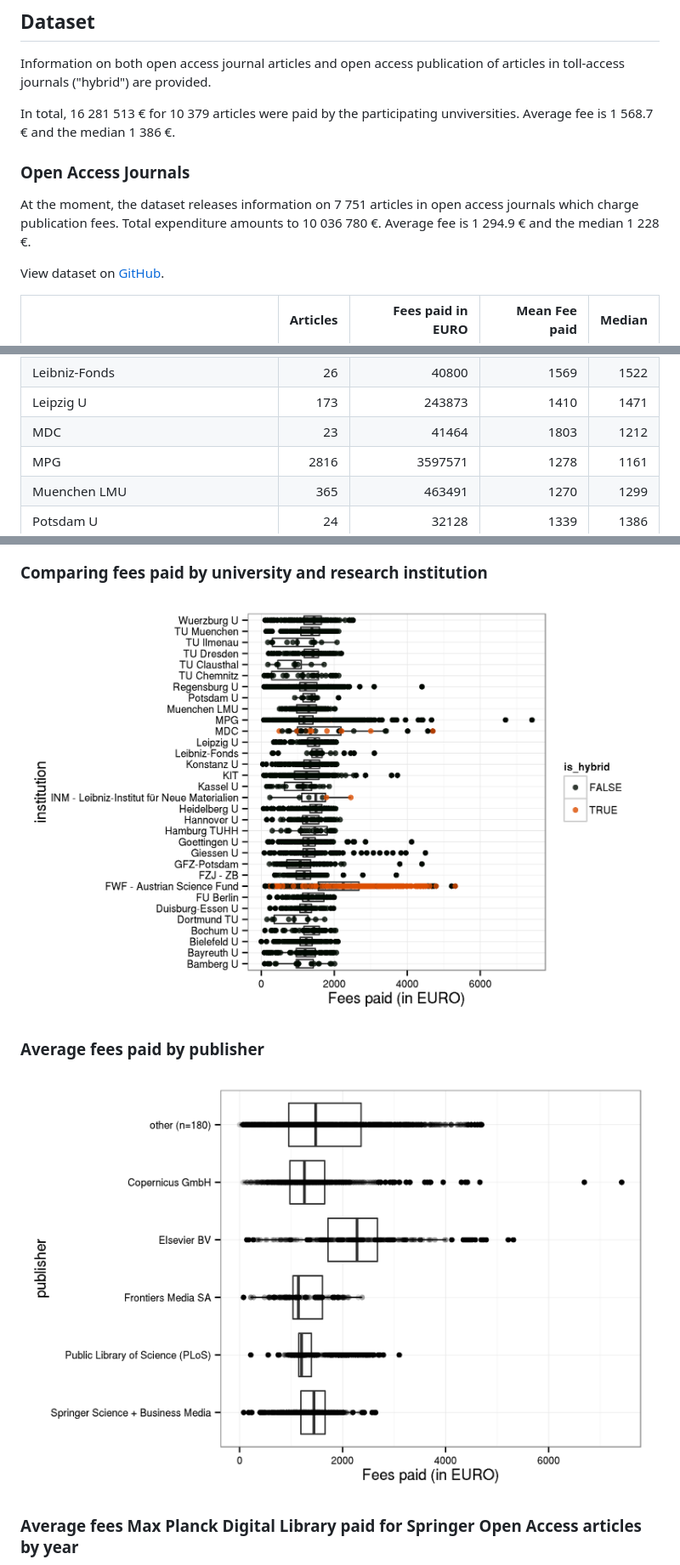
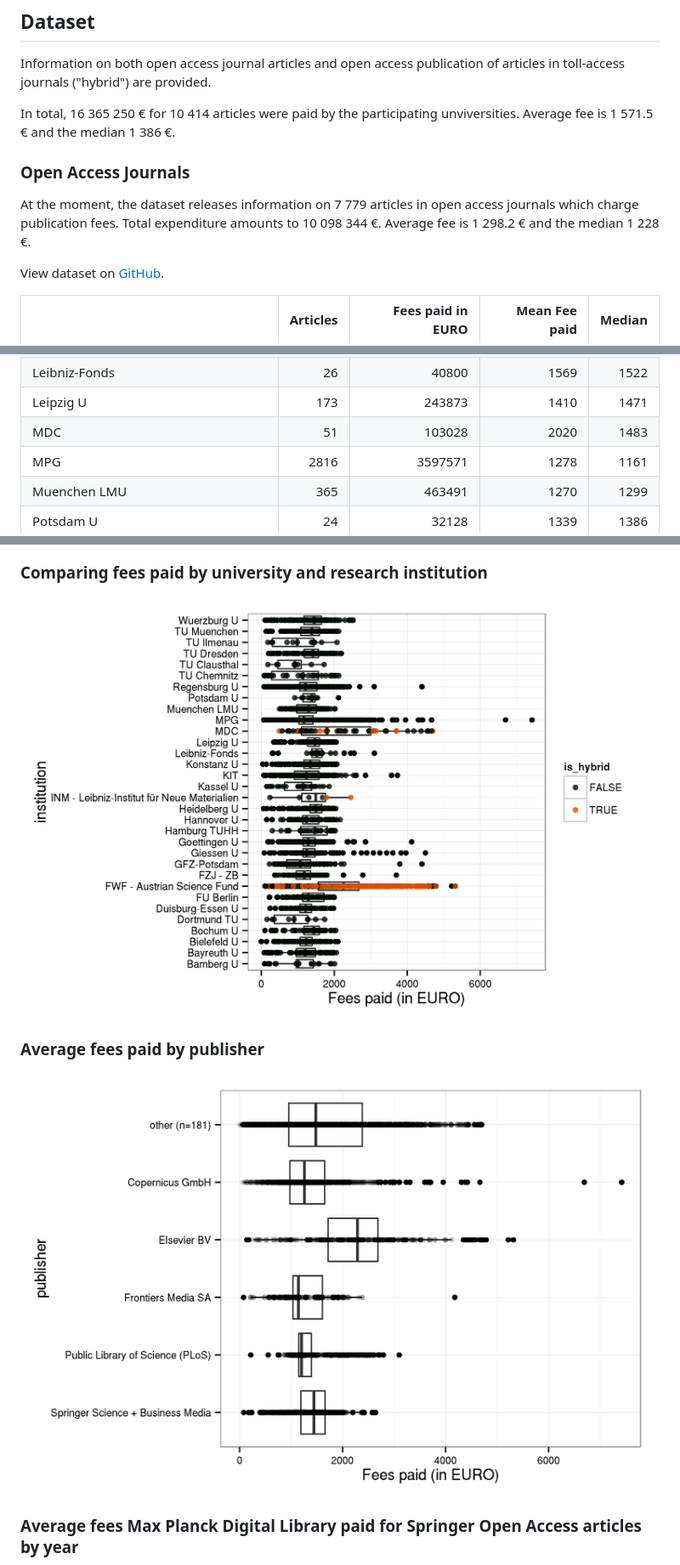
Before and after one commit to OpenAPC/openapc-de, a Markdown page: README.md, 3 parts joined by grey strips. Shown at 85% size. GitHub-like rendering; pictures changed too: figure/boxplot_institution.png, figure/plotAverageAPC.png.

Commit message:
MDC apc data 2015 added

```diff
--- a/README.md
+++ b/README.md
@@ -64,13 +64,13 @@ The data content covers APCs as paid for by our central budget for the Max Planc
 
 Information on both open access journal articles and open access publication of articles in toll-access journals ("hybrid") are provided.
 
-In total,  16 281 513 € for  10 379 articles were paid by the participating unviversities. Average  fee is 1 568.7 € and the median 1 386 €.
+In total,  16 365 250 € for  10 414 articles were paid by the participating unviversities. Average  fee is 1 571.5 € and the median 1 386 €.
 
 ### Open Access Journals
 
 
 
-At the moment, the dataset releases information on 7 751 articles in open access journals which charge publication fees. Total expenditure amounts to  10 036 780 €. Average  fee is 1 294.9 € and the median 1 228 €.
+At the moment, the dataset releases information on 7 779 articles in open access journals which charge publication fees. Total expenditure amounts to  10 098 344 €. Average  fee is 1 298.2 € and the median 1 228 €.
 
 View dataset on [GitHub](https://github.com/OpenAPC/openapc-de/blob/master/data/apc_de.csv).
 
@@ -98,7 +98,7 @@ View dataset on [GitHub](https://github.com/OpenAPC/openapc-de/blob/master/data/
 |Konstanz U                                  |      223|            304182|          1364|   1342|
 |Leibniz-Fonds                               |       26|             40800|          1569|   1522|
 |Leipzig U                                   |      173|            243873|          1410|   1471|
-|MDC                                         |       23|             41464|          1803|   1212|
+|MDC                                         |       51|            103028|          2020|   1483|
 |MPG                                         |     2816|           3597571|          1278|   1161|
 |Muenchen LMU                                |      365|            463491|          1270|   1299|
 |Potsdam U                                   |       24|             32128|          1339|   1386|
```
Also changed, not shown: other parts of README.md (+2 -2 lines), 1 other file.
